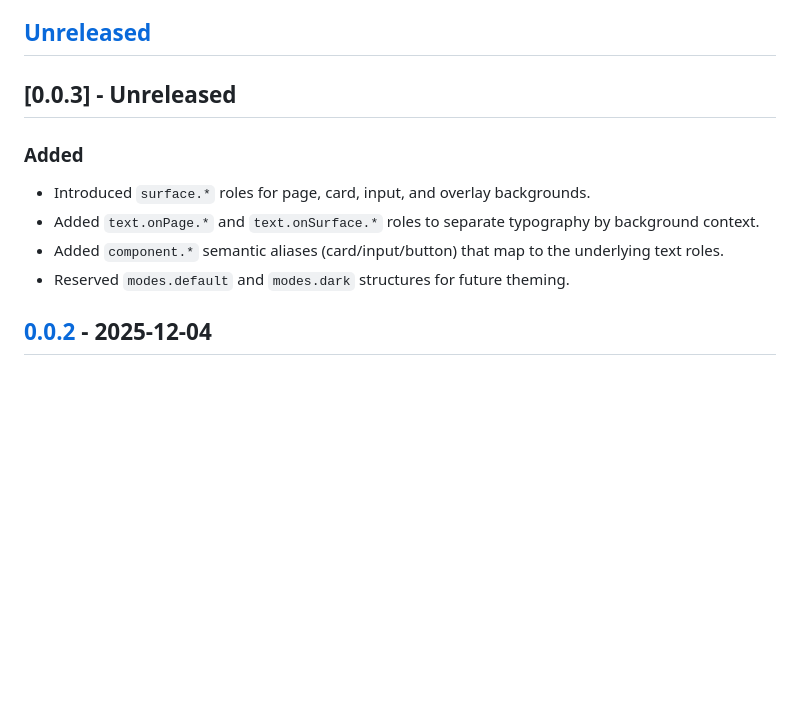
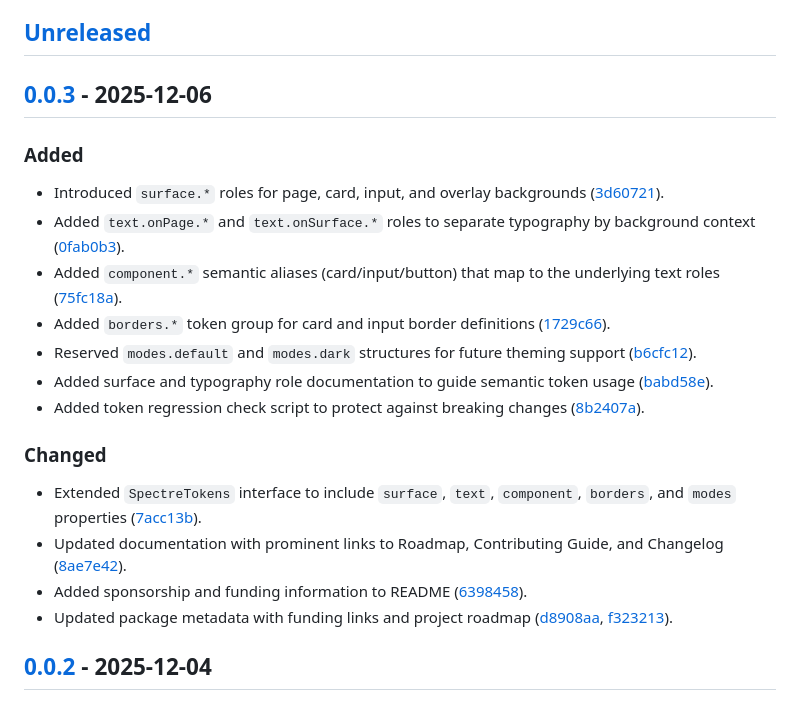
Before and after one commit to phcdevworks/spectre-tokens, a Markdown page: CHANGELOG.md, the part around one of its changes. Rendered like a GitHub page; blank space fills up the shorter version.

```diff
--- a/CHANGELOG.md
+++ b/CHANGELOG.md
@@ -4,14 +4,24 @@ All notable changes to this project will be documented here. The format follows
 
 ## [Unreleased]
 
-## [0.0.3] - Unreleased
+## [0.0.3] - 2025-12-06
 
 ### Added
 
-- Introduced `surface.*` roles for page, card, input, and overlay backgrounds.
-- Added `text.onPage.*` and `text.onSurface.*` roles to separate typography by background context.
-- Added `component.*` semantic aliases (card/input/button) that map to the underlying text roles.
-- Reserved `modes.default` and `modes.dark` structures for future theming.
+- Introduced `surface.*` roles for page, card, input, and overlay backgrounds ([3d60721]).
+- Added `text.onPage.*` and `text.onSurface.*` roles to separate typography by background context ([0fab0b3]).
+- Added `component.*` semantic aliases (card/input/button) that map to the underlying text roles ([75fc18a]).
+- Added `borders.*` token group for card and input border definitions ([1729c66]).
+- Reserved `modes.default` and `modes.dark` structures for future theming support ([b6cfc12]).
+- Added surface and typography role documentation to guide semantic token usage ([babd58e]).
+- Added token regression check script to protect against breaking changes ([8b2407a]).
+
+### Changed
+
+- Extended `SpectreTokens` interface to include `surface`, `text`, `component`, `borders`, and `modes` properties ([7acc13b]).
+- Updated documentation with prominent links to Roadmap, Contributing Guide, and Changelog ([8ae7e42]).
+- Added sponsorship and funding information to README ([6398458]).
+- Updated package metadata with funding links and project roadmap ([d8908aa], [f323213]).
 
 ## [0.0.2] - 2025-12-04
 
```
Also changed, not shown: other parts of CHANGELOG.md (+14 -1 lines).
